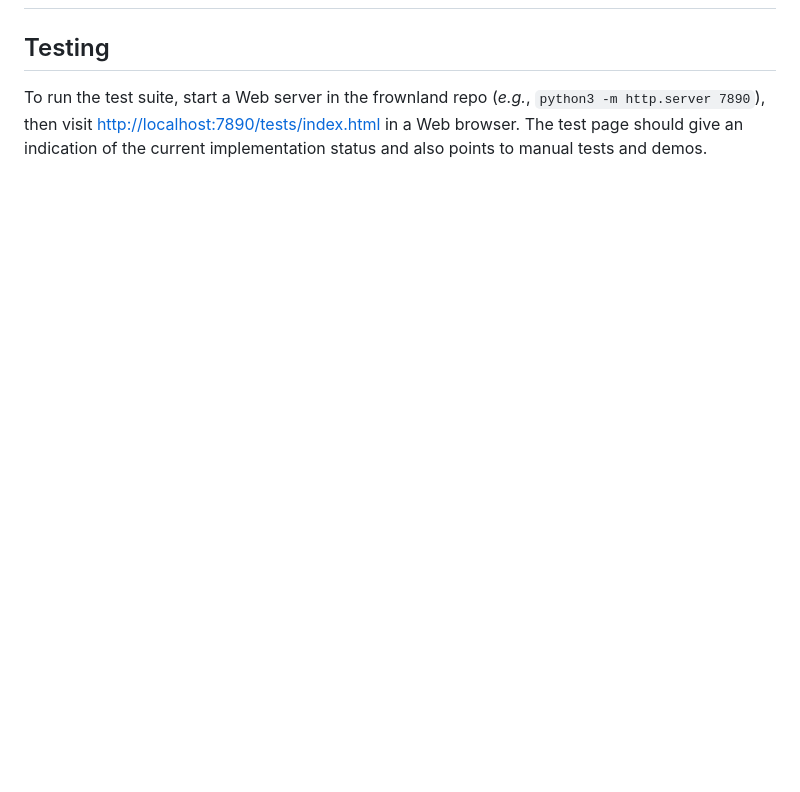
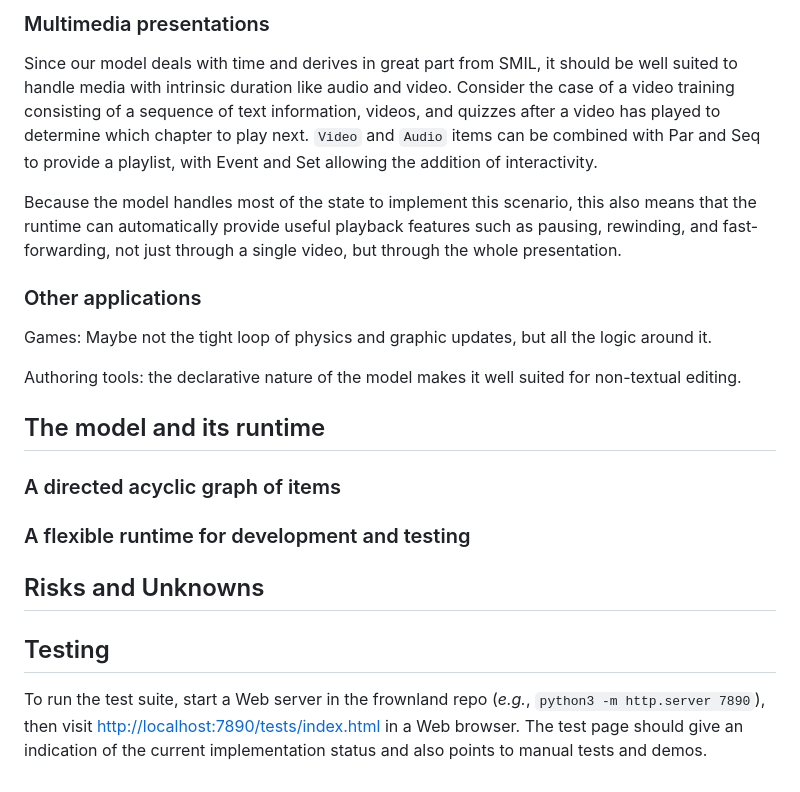
Before and after one commit to stcucufa/frownland, a Markdown page: README.md, the part around one of its changes. Rendered like a GitHub page; blank space fills up the shorter version.

```diff
--- a/README.md
+++ b/README.md
@@ -106,3 +175,29 @@ operational again and again, repeating forever.
+### Multimedia presentations
+
+Since our model deals with time and derives in great part from SMIL, it should be well suited to handle
+media with intrinsic duration like audio and video. Consider the case of a video training consisting of a
+sequence of text information, videos, and quizzes after a video has played to determine which chapter to
+play next. `Video` and `Audio` items can be combined with Par and Seq to provide a playlist, with Event
+and Set allowing the addition of interactivity.
+
+Because the model handles most of the state to implement this scenario, this also means that the runtime
+can automatically provide useful playback features such as pausing, rewinding, and fast-forwarding, not
+just through a single video, but through the whole presentation.
+
+### Other applications
+
+Games: Maybe not the tight loop of physics and graphic updates, but all the logic around it.
+
+Authoring tools: the declarative nature of the model makes it well suited for non-textual editing.
+
+## The model and its runtime
+
+### A directed acyclic graph of items
+
+### A flexible runtime for development and testing
+
+## Risks and Unknowns
+
 ## Testing
 
 To run the test suite, start a Web server in the frownland repo (_e.g._, `python3 -m http.server 7890`),
```
Also changed, not shown: other parts of README.md (+71 -2 lines).
